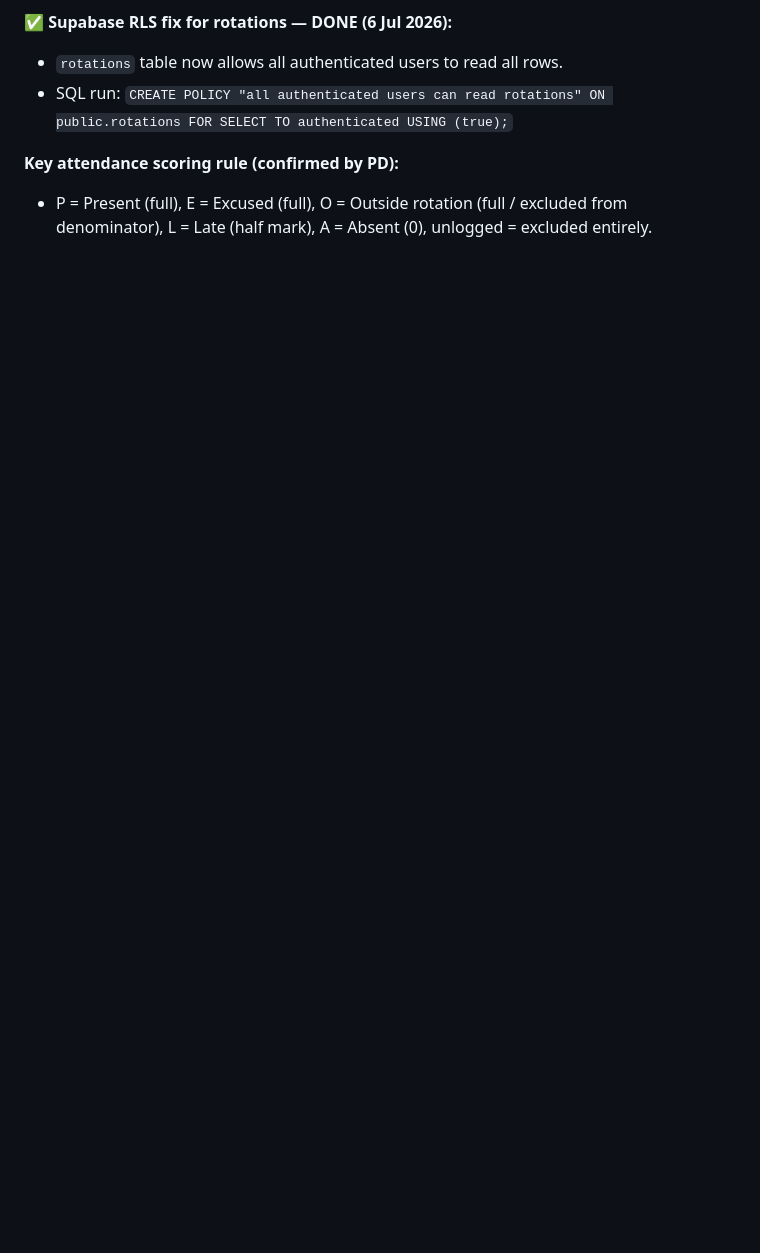
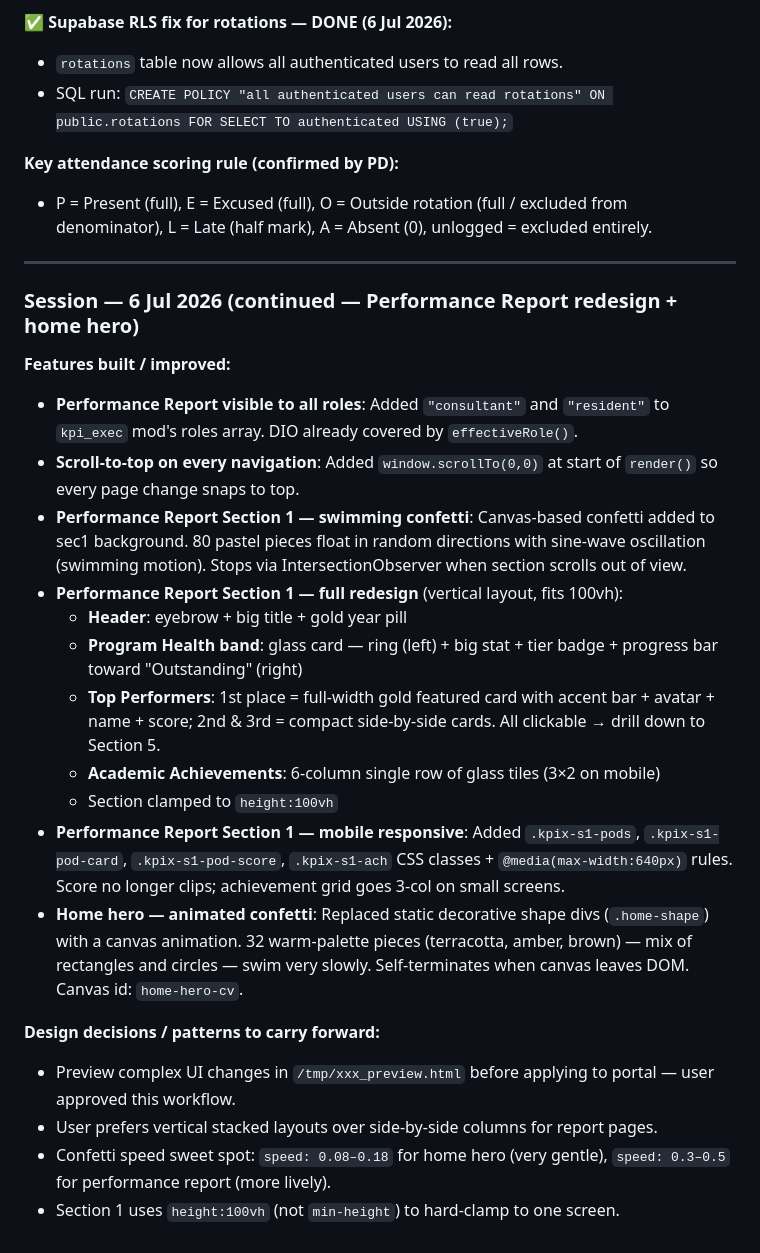
Before and after one commit to ghofranqorban/DSFHIMResidency, a Markdown page: CLAUDE_CONTEXT.md, the part around the change. GitHub-like rendering; blank space fills up the shorter version.

Commit message:
Update CLAUDE_CONTEXT.md with 6 Jul session (confetti, sec1 redesign, home hero)

```diff
--- a/CLAUDE_CONTEXT.md
+++ b/CLAUDE_CONTEXT.md
@@ -387,3 +387,27 @@ if(STATE.showMyModal) app.appendChild(renderMyModal());
 
 **Key attendance scoring rule (confirmed by PD):**
 - P = Present (full), E = Excused (full), O = Outside rotation (full / excluded from denominator), L = Late (half mark), A = Absent (0), unlogged = excluded entirely.
+
+---
+
+### Session — 6 Jul 2026 (continued — Performance Report redesign + home hero)
+
+**Features built / improved:**
+
+- **Performance Report visible to all roles**: Added `"consultant"` and `"resident"` to `kpi_exec` mod's roles array. DIO already covered by `effectiveRole()`.
+- **Scroll-to-top on every navigation**: Added `window.scrollTo(0,0)` at start of `render()` so every page change snaps to top.
+- **Performance Report Section 1 — swimming confetti**: Canvas-based confetti added to sec1 background. 80 pastel pieces float in random directions with sine-wave oscillation (swimming motion). Stops via IntersectionObserver when section scrolls out of view.
+- **Performance Report Section 1 — full redesign** (vertical layout, fits 100vh):
+  - **Header**: eyebrow + big title + gold year pill
+  - **Program Health band**: glass card — ring (left) + big stat + tier badge + progress bar toward "Outstanding" (right)
+  - **Top Performers**: 1st place = full-width gold featured card with accent bar + avatar + name + score; 2nd & 3rd = compact side-by-side cards. All clickable → drill down to Section 5.
+  - **Academic Achievements**: 6-column single row of glass tiles (3×2 on mobile)
+  - Section clamped to `height:100vh`
+- **Performance Report Section 1 — mobile responsive**: Added `.kpix-s1-pods`, `.kpix-s1-pod-card`, `.kpix-s1-pod-score`, `.kpix-s1-ach` CSS classes + `@media(max-width:640px)` rules. Score no longer clips; achievement grid goes 3-col on small screens.
+- **Home hero — animated confetti**: Replaced static decorative shape divs (`.home-shape`) with a canvas animation. 32 warm-palette pieces (terracotta, amber, brown) — mix of rectangles and circles — swim very slowly. Self-terminates when canvas leaves DOM. Canvas id: `home-hero-cv`.
+
+**Design decisions / patterns to carry forward:**
+- Preview complex UI changes in `/tmp/xxx_preview.html` before applying to portal — user approved this workflow.
+- User prefers vertical stacked layouts over side-by-side columns for report pages.
+- Confetti speed sweet spot: `speed: 0.08–0.18` for home hero (very gentle), `speed: 0.3–0.5` for performance report (more lively).
+- Section 1 uses `height:100vh` (not `min-height`) to hard-clamp to one screen.
```
